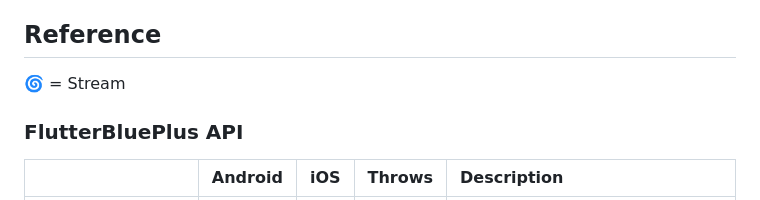
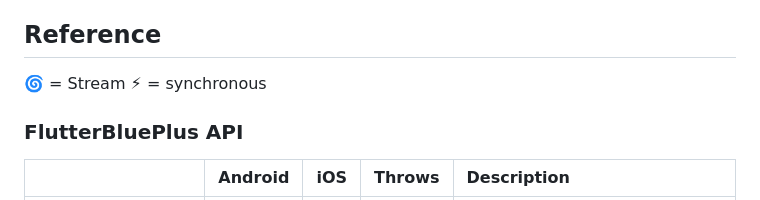
Before and after one commit to chipweinberger/flutter_blue_plus, a Markdown page: README.md, the part around one of its changes. Drawn GitHub-style.

```diff
--- a/README.md
+++ b/README.md
@@ -482,6 +482,7 @@ For location permissions on iOS see more at: [https://developer.apple.com/docume
 ## Reference
 
 🌀 = Stream
+⚡ = synchronous
 
 ### FlutterBluePlus API
 
```
Also changed, not shown: other parts of README.md (+10 -10 lines).
